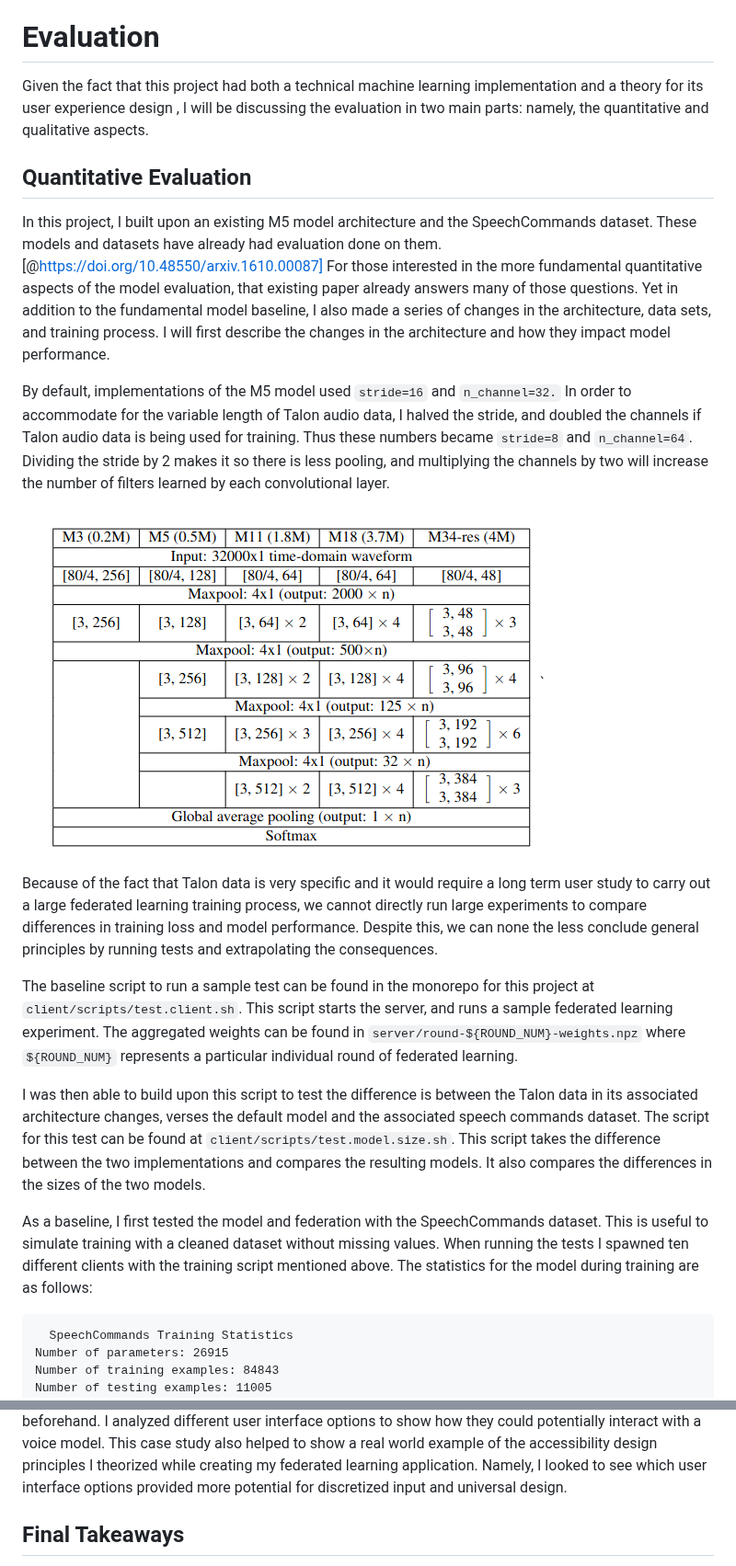
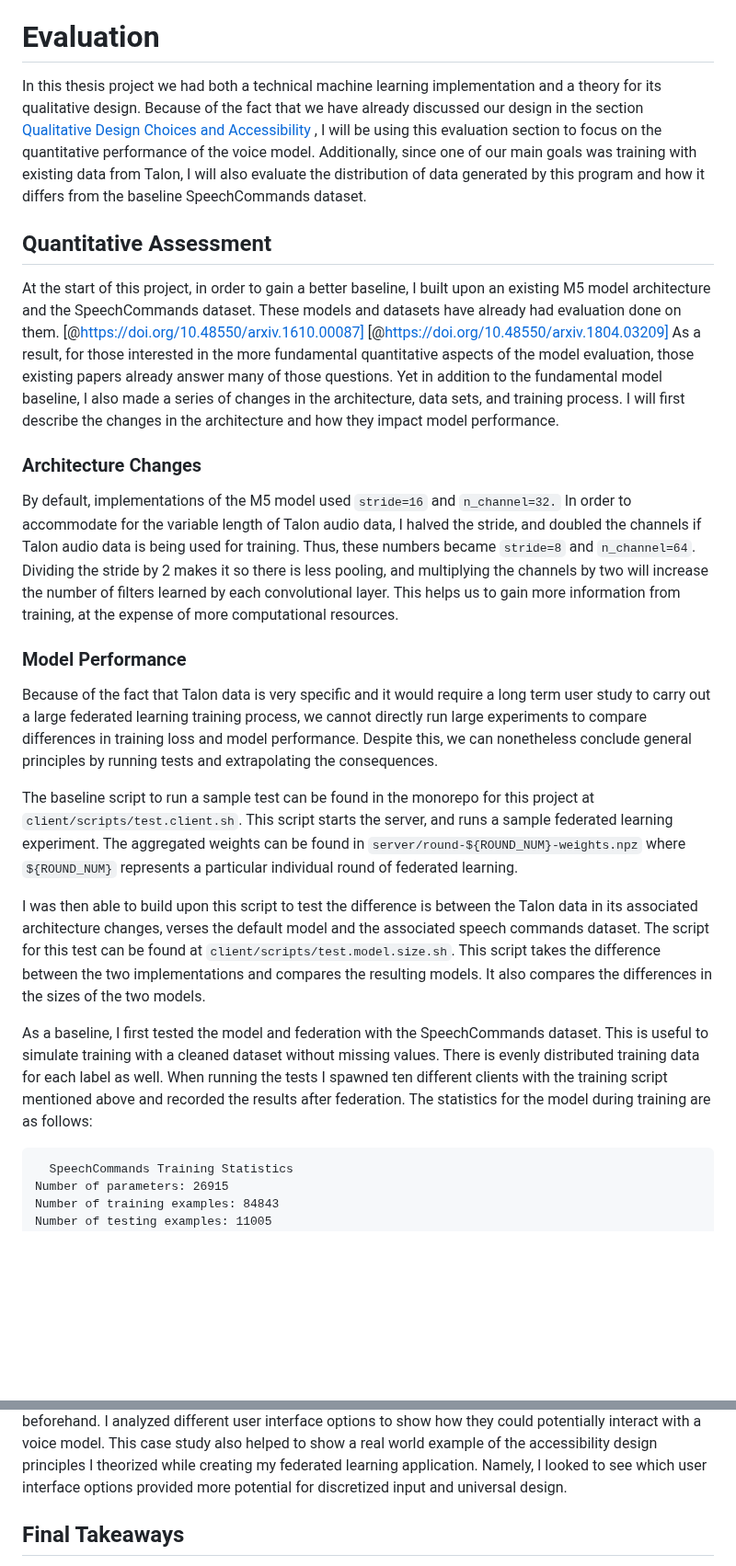
Before and after one commit to C-Loftus/Princeton-Thesis, a Markdown page: doc/main.md, 2 parts joined by grey strips. Shown at 92% size. GitHub-like rendering; blank space fills up the shorter version.

Commit message:
clean up evaluation

````diff
--- a/doc/main.md
+++ b/doc/main.md
@@ -538,23 +538,27 @@ With all these additions now summarized, I believe new Numen users with less tec
 
 # Evaluation
 
-Given the fact that this project had both a technical machine learning implementation and a theory for its user experience design , I will be discussing the evaluation in two main parts: namely, the quantitative and qualitative aspects.
+In this thesis project we had both a technical machine learning implementation and a theory for its qualitative design. Because of the fact that we have already discussed our design in the section [Qualitative Design Choices and Accessibility](#qualitative-design-choices-and-accessibility) , I will be using this evaluation section to focus on the quantitative performance of the voice model. Additionally, since one of our main goals was training with existing data from Talon, I will also evaluate the distribution of data generated by this program and how it differs from the baseline SpeechCommands dataset.
 
-## Quantitative Evaluation
+## Quantitative Assessment
 
-In this project, I built upon an existing M5 model architecture and the SpeechCommands dataset. These models and datasets have already had evaluation done on them. [@https://doi.org/10.48550/arxiv.1610.00087] For those interested in the more fundamental quantitative aspects of the model evaluation, that existing paper already answers many of those questions. Yet in addition to the fundamental model baseline, I also made a series of changes in the architecture, data sets, and training process. I will first describe the changes in the architecture and how they impact model performance.
+At the start of this project, in order to gain a better baseline, I built upon an existing M5 model architecture and the SpeechCommands dataset. These models and datasets have already had evaluation done on them. [@https://doi.org/10.48550/arxiv.1610.00087] [@https://doi.org/10.48550/arxiv.1804.03209] As a result, for those interested in the more fundamental quantitative aspects of the model evaluation, those existing papers already answer many of those questions. Yet in addition to the fundamental model baseline, I also made a series of changes in the architecture, data sets, and training process. I will first describe the changes in the architecture and how they impact model performance.
 
-By default, implementations of the M5 model used `stride=16` and `n_channel=32.` In order to accommodate for the variable length of Talon audio data, I halved the stride, and doubled the channels if Talon audio data is being used for training. Thus these numbers became `stride=8` and `n_channel=64`. Dividing the stride by 2 makes it so there is less pooling, and multiplying the channels by two will increase the number of filters learned by each convolutional layer.
+### Architecture Changes
 
-![The default model architecture.  This was changed to accommodate for `stride=8` and `n_channel=64`](assets/2023-02-22-17-14-11.png)`
+By default, implementations of the M5 model used `stride=16` and `n_channel=32.` In order to accommodate for the variable length of Talon audio data, I halved the stride, and doubled the channels if Talon audio data is being used for training. Thus, these numbers became `stride=8` and `n_channel=64`. Dividing the stride by 2 makes it so there is less pooling, and multiplying the channels by two will increase the number of filters learned by each convolutional layer. This helps us to gain more information from training, at the expense of more computational resources.
 
-Because of the fact that Talon data is very specific and it would require a long term user study to carry out a large federated learning training process, we cannot directly run large experiments to compare differences in training loss and model performance. Despite this, we can none the less conclude general principles by running tests and extrapolating the consequences.
+<!-- ![The default model architecture.  This was changed to accommodate for `stride=8` and `n_channel=64`](assets/2023-02-22-17-14-11.png)` -->
+
+### Model Performance
+
+Because of the fact that Talon data is very specific and it would require a long term user study to carry out a large federated learning training process, we cannot directly run large experiments to compare differences in training loss and model performance. Despite this, we can nonetheless conclude general principles by running tests and extrapolating the consequences.
 
 The baseline script to run a sample test can be found in the monorepo for this project at `client/scripts/test.client.sh`. This script starts the server, and runs a sample federated learning experiment. The aggregated weights can be found in `server/round-${ROUND_NUM}-weights.npz` where `${ROUND_NUM}` represents a particular individual round of federated learning.
 
 I was then able to build upon this script to test the difference is between the Talon data in its associated architecture changes, verses the default model and the associated speech commands dataset. The script for this test can be found at `client/scripts/test.model.size.sh`. This script takes the difference between the two implementations and compares the resulting models. It also compares the differences in the sizes of the two models.
 
-As a baseline, I first tested the model and federation with the SpeechCommands dataset. This is useful to simulate training with a cleaned dataset without missing values. When running the tests I spawned ten different clients with the training script mentioned above. The statistics for the model during training are as follows:
+As a baseline, I first tested the model and federation with the SpeechCommands dataset. This is useful to simulate training with a cleaned dataset without missing values. There is evenly distributed training data for each label as well. When running the tests I spawned ten different clients with the training script mentioned above and recorded the results after federation. The statistics for the model during training are as follows:
 
 ```
   SpeechCommands Training Statistics
@@ -678,7 +687,7 @@ Finally, in the last part of this paper I discussed the landscape of Linux Mobil
 
 ## A General Overview of Voice Controlled Accessibility Software
 
-Talon, Dragon, LipSurf, and Numen all have unique approaches to providing hands free computer accessibility.
+Talon, Dragon, LipSurf, and Numen all have unique approaches to providing hands free computer Focus yellow urgeaccessibility.
 
 <!-- prettier-ignore-start -->
 <!-- Software         Description   Pro                Con
````
Also changed, not shown: other parts of doc/main.md (+11 -6 lines).
